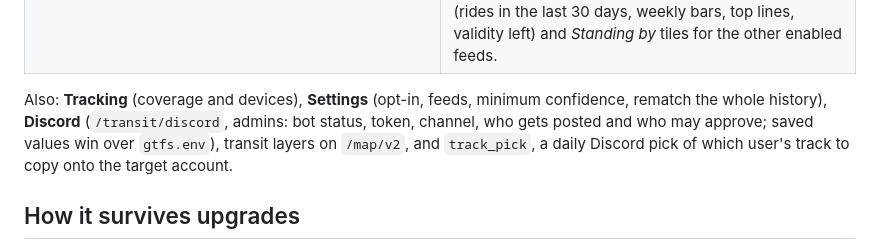
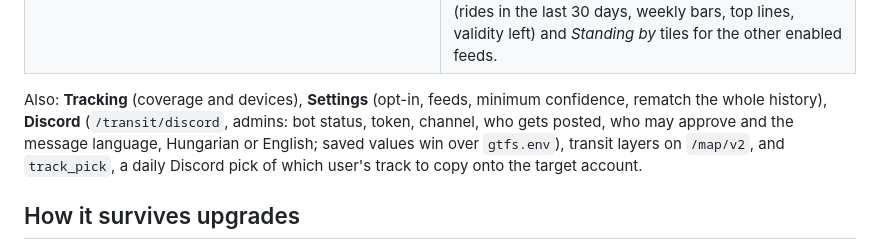
Before and after one commit to bator/dawarich-custom, a Markdown page: README.md, the part around the change. Drawn GitHub-style.

Commit message:
README: Discord üzenetnyelv
Co-Authored-By: Claude Opus 5.5 <noreply@anthropic.com>

```diff
--- a/README.md
+++ b/README.md
@@ -24,8 +24,8 @@ Source of truth: OneDev `dawarich-custom`. The GitHub copy is a one-way mirror,
 </table>
 
 Also: **Tracking** (coverage and devices), **Settings** (opt-in, feeds, minimum confidence, rematch
-the whole history), **Discord** (`/transit/discord`, admins: bot status, token, channel, who gets posted
-and who may approve; saved values win over `gtfs.env`), transit layers on `/map/v2`, and `track_pick`,
+the whole history), **Discord** (`/transit/discord`, admins: bot status, token, channel, who gets posted,
+who may approve and the message language, Hungarian or English; saved values win over `gtfs.env`), transit layers on `/map/v2`, and `track_pick`,
 a daily Discord pick of which user's track to copy onto the target account.
 
 ## How it survives upgrades
```
